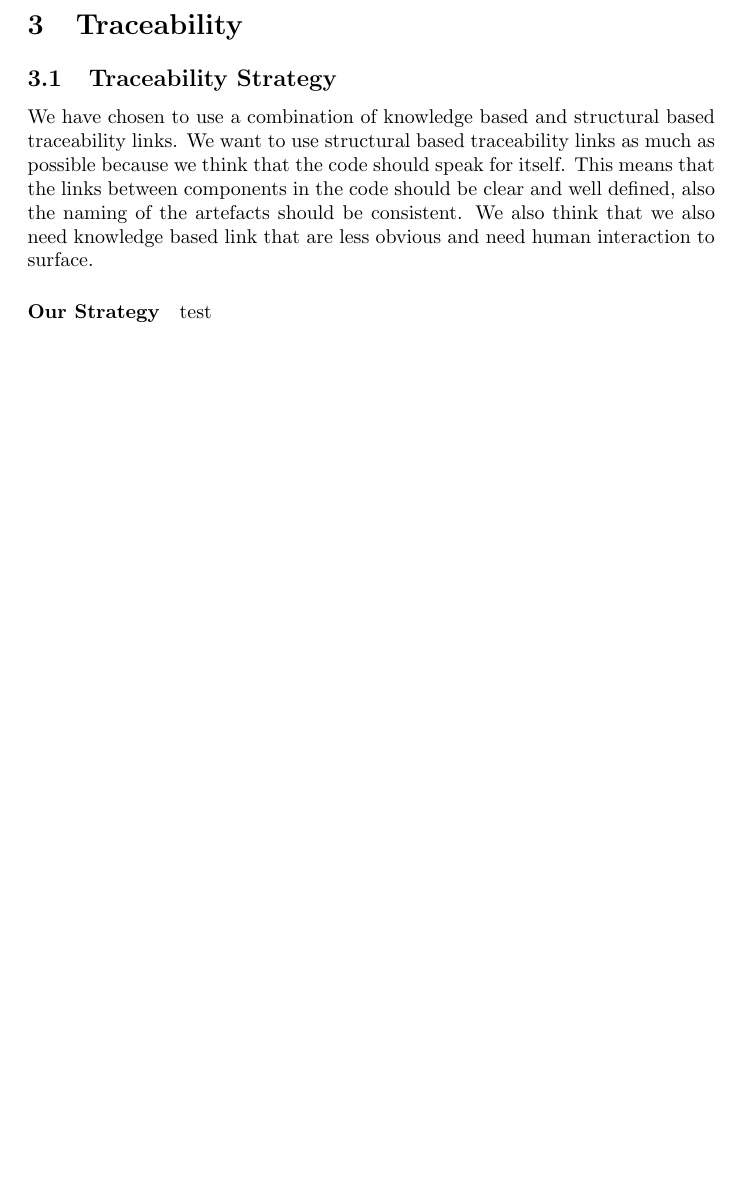
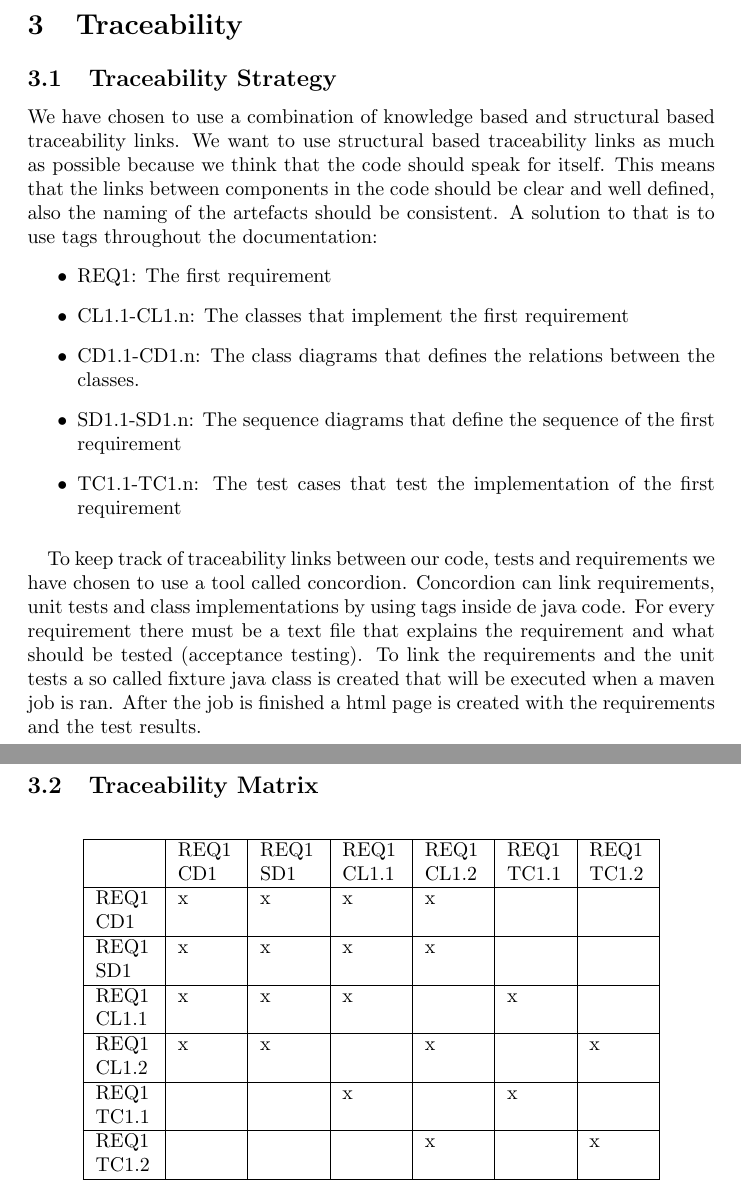
Before and after one commit to mkhattat/bitcode-SEM, a LaTeX problem sheet (docs/Assignments/Assignment_1/Assignment_1.tex): part of page 14 of 14 before the commit and two parts of pages 14 and 15 of 15 after it, the two joined at a grey line, cut so that both start at the same text, the shorter picture padded with empty space. Compiled offline with pdfLaTeX.

Commit message:
Added last changes

```diff
--- a/docs/Assignments/Assignment_1/Assignment_1.tex
+++ b/docs/Assignments/Assignment_1/Assignment_1.tex
@@ -251,8 +251,33 @@ A similar functionality could be implemented using an item class with an id attr
 \section{Traceability}
 
 \subsection{Traceability Strategy}
-We have chosen to use a combination of knowledge based and structural based traceability links. We want to use structural based traceability links as much as possible because we think that the code should speak for itself. This means that the links between components in the code should be clear and well defined, also the naming of the artefacts should be consistent. We also think that we also need knowledge based link that are less obvious and need human interaction to surface.
+We have chosen to use a combination of knowledge based and structural based traceability links. We want to use structural based traceability links as much as possible because we think that the code should speak for itself. This means that the links between components in the code should be clear and well defined, also the naming of the artefacts should be consistent. A solution to that is to use tags throughout the documentation:
+\begin{itemize}
+    \item REQ1: The first requirement
+    \item CL1.1-CL1.n: The classes that implement the first requirement
+    \item CD1.1-CD1.n: The class diagrams that defines the relations between the classes.
+    \item SD1.1-SD1.n: The sequence diagrams that define the sequence of the first requirement
+    \item TC1.1-TC1.n: The test cases that test the implementation of the first requirement
+\end{itemize}
 
-\paragraph{Our Strategy} test
+\paragraph{} To keep track of traceability links between our code, tests and requirements we have chosen to use a tool called concordion. Concordion can link requirements, unit tests and class implementations by using tags inside de java code. For every requirement there must be a text file that explains the requirement and what should be tested (acceptance testing). To link the requirements and the unit tests a so called fixture java class is created that will be executed when a maven job is ran. After the job is finished a html page is created with the requirements and the test results.
+
+\newpage
+\subsection{Traceability Matrix}
+
+\begin{center}
+    \begin{longtable}{|p{0.4in}|p{0.4in}|p{0.4in}|p{0.4in}|p{0.4in}|p{0.4in}|p{0.4in}|}
+    \hline
+             & REQ1 CD1 & REQ1 SD1 & REQ1 CL1.1 & REQ1 CL1.2 & REQ1 TC1.1 & REQ1 TC1.2 \\ \hline
+    REQ1 CD1 &    x    &    x     &     x      &     x      &            &            \\ \hline
+    REQ1 SD1 &    x    &    x     &     x      &     x      &            &            \\ \hline
+    REQ1 CL1.1 &   x     &   x      &    x       &            &      x      &            \\ \hline
+    REQ1 CL1.2 &   x     &   x      &            &     x      &            &     x     \\ \hline
+    REQ1 TC1.1 &         &          &    x       &            &      x     &            \\ \hline
+    REQ1 TC1.2 &         &          &            &     x      &            &     x      \\ \hline
+
+	\end{longtable}
+\end{center}
+
 
 \end{document}
```
Also changed, not shown: docs/Assignments/Assignment_1/Assignment_1.pdf.
